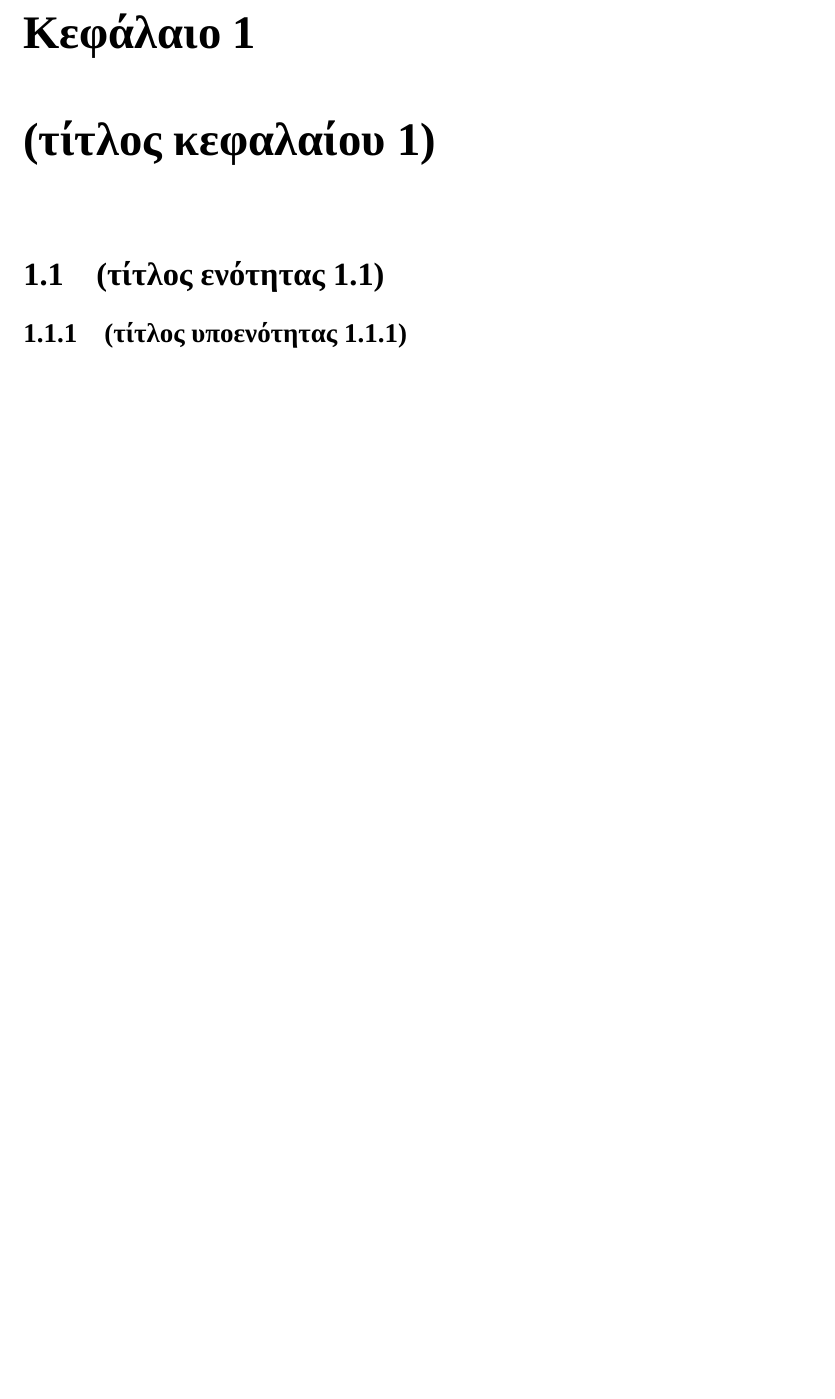
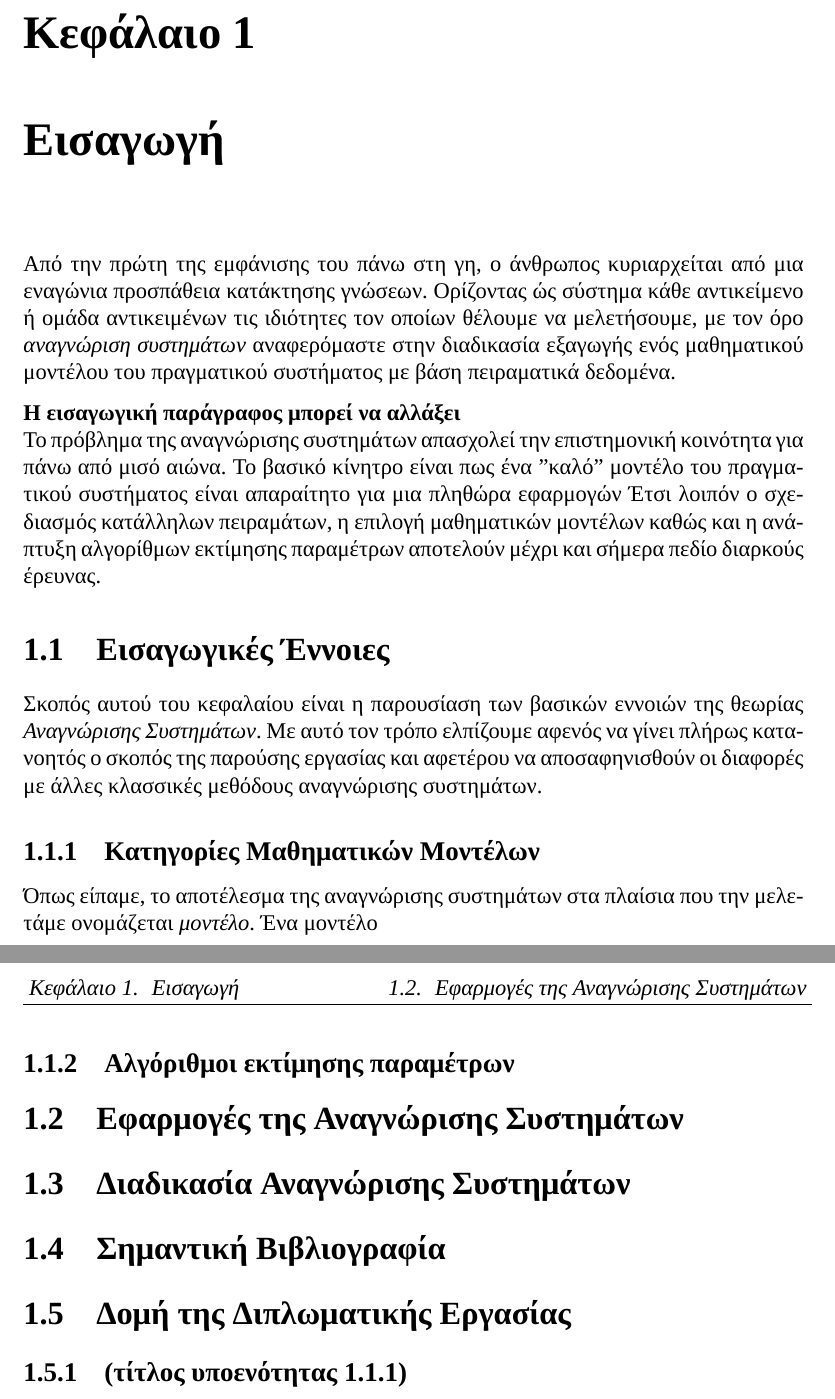
Before and after one commit to zisikons/thesis-tex, a LaTeX thesis (thesis_zisikons.tex, which reads chapters/introduction.tex): part of page 9 of 11 before the commit and two parts of pages 9 and 10 of 12 after it, the two joined at a grey line, cut so that both start at the same text, the shorter picture padded with empty space. Compiled offline with XeLaTeX; a missing font is replaced by an installed copy or a similar font.

Commit message:
Added introduction chapter.

```diff
--- /dev/null
+++ b/chapters/introduction.tex
@@ -0,0 +1,26 @@
+\chapter{Εισαγωγή}
+
+Από την πρώτη της εμφάνισης του πάνω στη γη, ο άνθρωπος κυριαρχείται από μια εναγώνια προσπάθεια κατάκτησης γνώσεων. Ορίζοντας ώς σύστημα κάθε αντικείμενο ή ομάδα αντικειμένων τις ιδιότητες τον οποίων θέλουμε να μελετήσουμε, με τον όρο \textit{αναγνώριση συστημάτων} αναφερόμαστε στην διαδικασία εξαγωγής ενός μαθηματικού μοντέλου του πραγματικού συστήματος με βάση πειραματικά δεδομένα.
+
+\textbf{Η εισαγωγική παράγραφος μπορεί να αλλάξει} \\
+Το πρόβλημα της αναγνώρισης συστημάτων απασχολεί την επιστημονική κοινότητα για πάνω από μισό αιώνα. Το βασικό κίνητρο είναι πως ένα "καλό" μοντέλο του πραγματικού συστήματος είναι απαραίτητο για μια πληθώρα εφαρμογών %όπως αυτές του αυτομάτου ελέγχου, της προσομοίωσης, της πρόβλεψης, της εκτίμησης καταστάσεων καθώς και της ανίχνευσης σφαλμάτων.
+Έτσι λοιπόν ο σχεδιασμός κατάλληλων πειραμάτων, η επιλογή μαθηματικών μοντέλων καθώς και η ανάπτυξη αλγορίθμων εκτίμησης παραμέτρων αποτελούν  μέχρι και σήμερα πεδίο διαρκούς έρευνας.
+
+\section{Εισαγωγικές Έννοιες}
+Σκοπός αυτού του κεφαλαίου είναι η παρουσίαση των βασικών εννοιών της θεωρίας \textit{Αναγνώρισης Συστημάτων}. Με αυτό τον τρόπο ελπίζουμε αφενός να γίνει πλήρως κατανοητός ο σκοπός της παρούσης εργασίας και αφετέρου να αποσαφηνισθoύν οι διαφορές με άλλες κλασσικές μεθόδους αναγνώρισης συστημάτων.
+
+\subsection{Κατηγορίες Μαθηματικών Μοντέλων}
+Όπως είπαμε, το αποτέλεσμα της αναγνώρισης συστημάτων στα πλαίσια που την μελετάμε ονομάζεται \textit{μοντέλο}. Ένα μοντέλο
+
+\subsection{Αλγόριθμοι εκτίμησης παραμέτρων}
+
+
+\section{Εφαρμογές της Αναγνώρισης Συστημάτων}
+
+\section{Διαδικασία Αναγνώρισης Συστημάτων}
+
+\section{Σημαντική Βιβλιογραφία}
+
+\section{Δομή της Διπλωματικής Εργασίας}
+
+\subsection{(τίτλος υποενότητας 1.1.1)}
--- a/thesis_zisikons.tex
+++ b/thesis_zisikons.tex
@@ -184,16 +184,9 @@
 \fi
 
 
-\chapter{(τίτλος κεφαλαίου 1)}
+%\chapter{(τίτλος κεφαλαίου 1)}
 \pagenumbering{arabic}
-
-
-
-\section{(τίτλος ενότητας 1.1)}
-
-
-
-\subsection{(τίτλος υποενότητας 1.1.1)}
+\include{chapters/introduction}
 
 
 
```
Also changed, not shown: thesis_zisikons.pdf.
